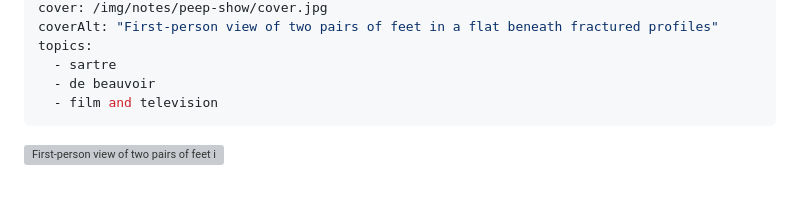
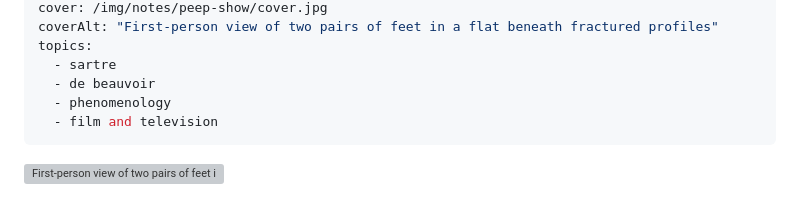
Before and after one commit to famesjranko/blog, a Markdown page: content/notes/peep-show.md, the part around the change. Drawn GitHub-style; grey boxes are pictures that could not be loaded.

Commit message:
content: restore topics cut only for the old limit of 3

```diff
--- a/content/notes/peep-show.md
+++ b/content/notes/peep-show.md
@@ -7,6 +7,7 @@ coverAlt: "First-person view of two pairs of feet in a flat beneath fractured pr
 topics:
   - sartre
   - de beauvoir
+  - phenomenology
   - film and television
 ---
 
```
Also changed, not shown: content/essays/dreyfus-review.md (+1 -0 lines).
